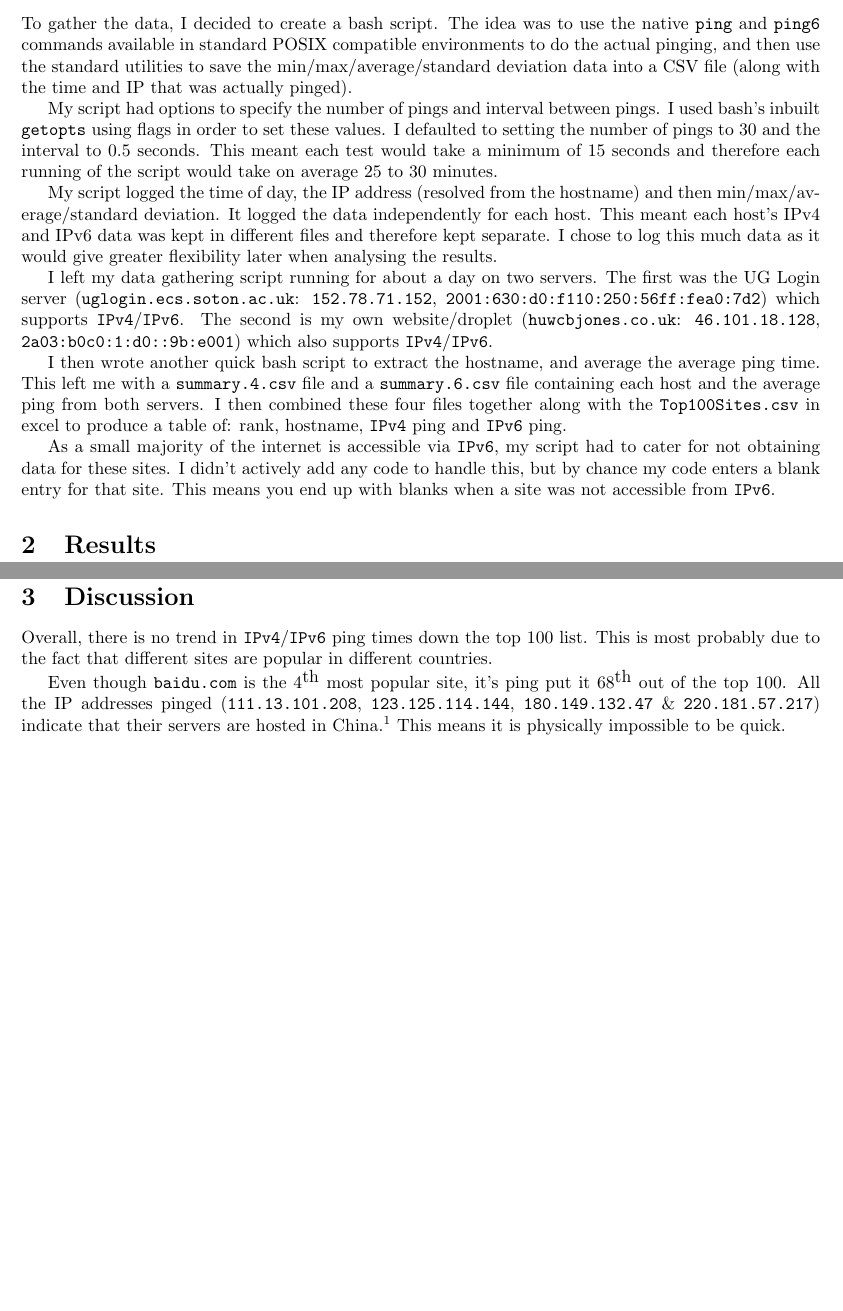
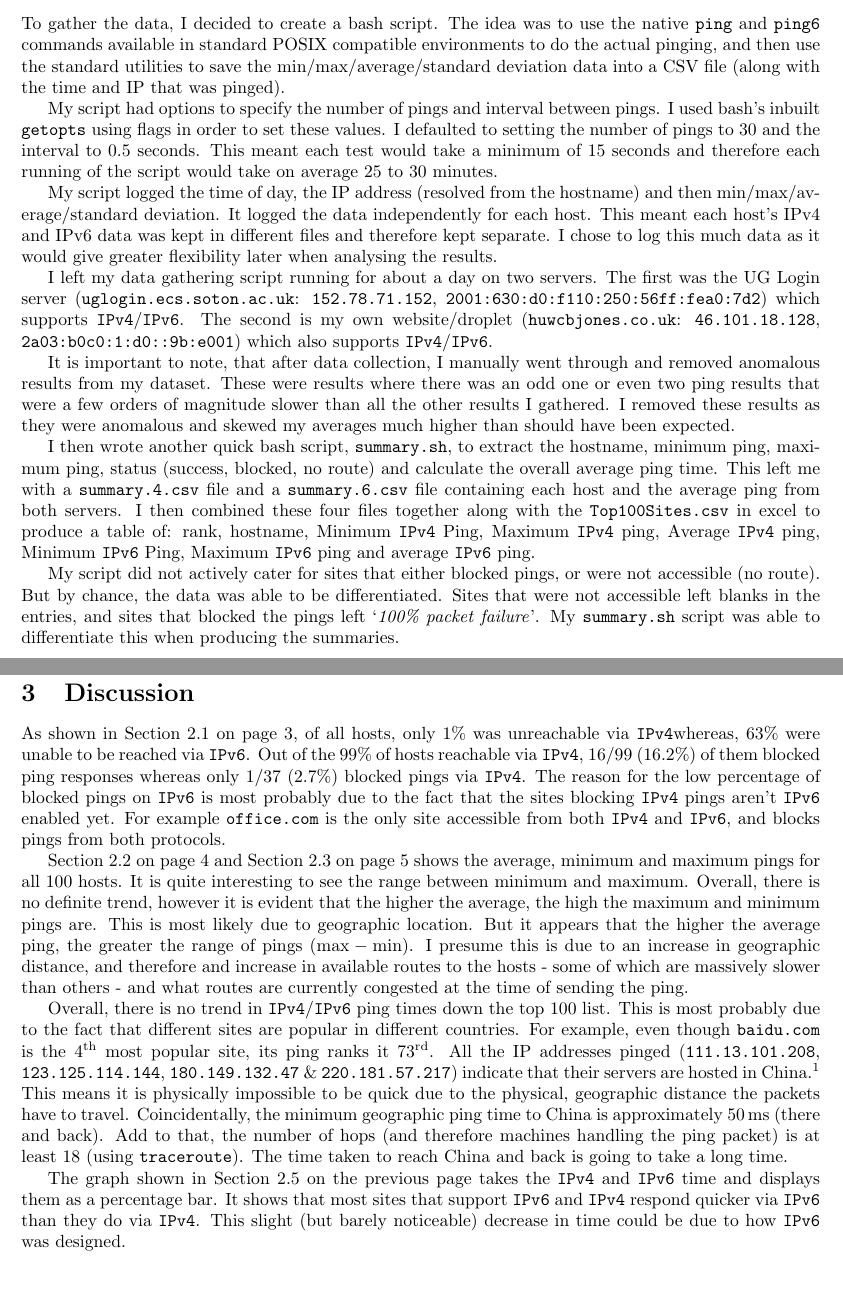
Before and after one commit to huwcbjones/COMP2207, a LaTeX problem sheet (Exercise_2/COMP2207_IPv4_IPv6_Performance_Report.tex): two parts of pages 2 and 5 of 6 before the commit and two parts of pages 2 and 8 of 9 after it, joined at a grey line, cut so that both start at the same text. Compiled offline with pdfLaTeX.

Commit message:
Wrote more of the discussion.

```diff
--- a/Exercise_2/COMP2207_IPv4_IPv6_Performance_Report.tex
+++ b/Exercise_2/COMP2207_IPv4_IPv6_Performance_Report.tex
@@ -9,6 +9,9 @@
 \usepackage{pdfpages}
 \usepackage[style=verbose]{biblatex}
 \usepackage{filecontents}
+\usepackage{fancyref}
+\usepackage[super]{nth}
+\usepackage{siunitx}
 
 \def \IPF {\texttt{IPv4}}
 \def \IPS {\texttt{IPv6}}
@@ -37,10 +40,13 @@
 \maketitle
 \newpage
 
+%%
+%% SECTION: Data Gathering
+%%
 \section{Data Gathering}
 To gather the data, I decided to create a bash script.
 The idea was to use the native \texttt{ping} and \texttt{ping6} commands available in standard POSIX compatible environments to do the actual pinging,
-and then use the standard utilities to save the min/max/average/standard deviation data into a CSV file (along with the time and IP that was actually pinged).
+and then use the standard utilities to save the min/max/average/standard deviation data into a CSV file (along with the time and IP that was pinged).
 
 My script had options to specify the number of pings and interval between pings.
 I used bash's inbuilt \texttt{getopts} using flags in order to set these values.
@@ -56,12 +62,18 @@ I left my data gathering script running for about a day on two servers.
 The first was the UG Login server (\texttt{uglogin.ecs.soton.ac.uk}: \texttt{152.78.71.152}, \texttt{2001:630:d0:f110:250:56ff:fea0:7d2}) which supports \IPF/\IPS.
 The second is my own website/droplet (\texttt{huwcbjones.co.uk}: \texttt{46.101.18.128}, \texttt{2a03:b0c0:1:d0::9b:e001}) which also supports \IPF/\IPS.
 
-I then wrote another quick bash script to extract the hostname, and average the average ping time.
+It is important to note, that after data collection, I manually went through and removed anomalous results from my dataset.
+These were results where there was an odd one or even two ping results that were a few orders of magnitude slower than all the other results I gathered.
+I removed these results as they were anomalous and skewed my averages much higher than should have been expected.
+
+I then wrote another quick bash script, \texttt{summary.sh}, to extract the hostname, minimum ping, maximum ping, status (success, blocked, no route)
+  and calculate the overall average ping time.
 This left me with a \texttt{summary.4.csv} file and a \texttt{summary.6.csv} file containing each host and the average ping from both servers.
-I then combined these four files together along with the \texttt{Top100Sites.csv} in excel to produce a table of: rank, hostname, {\IPF} ping and {\IPS} ping.
+I then combined these four files together along with the \texttt{Top100Sites.csv} in excel to produce a table of:
+rank, hostname, Minimum {\IPF} Ping, Maximum {\IPF} ping, Average {\IPF} ping, Minimum {\IPS} Ping, Maximum {\IPS} ping and average {\IPS} ping.
 
-As a small majority of the internet is accessible via \IPS, my script had to cater for not obtaining data for these sites.
-I didn't actively add any code to handle this, but by chance my code enters a blank entry for that site.
-This means you end up with blanks when a site was not accessible from \IPS.
+My script did not actively cater for sites that either blocked pings, or were not accessible (no route).
+But by chance, the data was able to be differentiated.
+Sites that were not accessible left blanks in the entries, and sites that blocked the pings left `\textit{100\% packet failure}'.
+My \texttt{summary.sh} script was able to differentiate this when producing the summaries.
 
-\section{Results}
@@ -71,11 +93,30 @@ This means you end up with blanks when a site was not accessible from \IPS.
 \section{Discussion}
+As shown in \Fref{sec:res_breakdown}, of all hosts, only 1\% was unreachable via \IPF whereas, 63\% were unable to be reached via \IPS.
+Out of the 99\% of hosts reachable via \IPF, $16/99$ (16.2\%) of them blocked ping responses whereas only $1/37$ (2.7\%) blocked pings via \IPF.
+The reason for the low percentage of blocked pings on {\IPS} is most probably due to the fact that the sites blocking {\IPF} pings aren't {\IPS} enabled yet.
+For example \texttt{office.com} is the only site accessible from both {\IPF} and {\IPS}, and blocks pings from both protocols.
+
+\Fref{sec:res_ipv4} and \Fref{sec:res_ipv6} shows the average, minimum and maximum pings for all 100 hosts.
+It is quite interesting to see the range between minimum and maximum.
+Overall, there is no definite trend, however it is evident that the higher the average, the high the maximum and minimum pings are.
+This is most likely due to geographic location.
+But it appears that the higher the average ping, the greater the range of pings ($ \textrm{max} - \textrm{min}$).
+I presume this is due to an increase in geographic distance, and therefore and increase in available routes to the hosts -
+  some of which are massively slower than others - and what routes are currently congested at the time of sending the ping.
+
 Overall, there is no trend in {\IPF}/{\IPS} ping times down the top 100 list.
 This is most probably due to the fact that different sites are popular in different countries.
-
-Even though \texttt{baidu.com} is the $4^\textrm{th}$ most popular site, it's ping put it $68^\textrm{th}$ out of the top 100.
+For example, even though \texttt{baidu.com} is the \nth{4} most popular site, its ping ranks it \nth{73}.
 All the IP addresses pinged (\texttt{111.13.101.208}, \texttt{123.125.114.144}, \texttt{180.149.132.47} \& \texttt{220.181.57.217})
   indicate that their servers are hosted in China.\footcite{ip_location}
-This means it is physically impossible to be quick.
+This means it is physically impossible to be quick due to the physical, geographic distance the packets have to travel.
+Coincidentally, the minimum geographic ping time to China is approximately \SI{50}{\milli\second} (there and back).
+Add to that, the number of hops (and therefore machines handling the ping packet) is at least 18 (using \texttt{traceroute}).
+The time taken to reach China and back is going to take a long time.
+
+The graph shown in \Fref{sec:res_stacked_percentage} takes the {\IPF} and {\IPS} time and displays them as a percentage bar.
+It shows that most sites that support {\IPS} and {\IPF} respond quicker via {\IPS} than they do via {\IPF}.
+This slight (but barely noticeable) decrease in time could be due to how {\IPS} was designed.
 
 \newpage
 \printbibliography
```
Also changed, not shown: Exercise_2/COMP2207_IPv4_IPv6_Performance_Report.pdf, Exercise_2/COMP2207_IPv4_IPv6_Performance_Report.tex (14 more changed lines).
